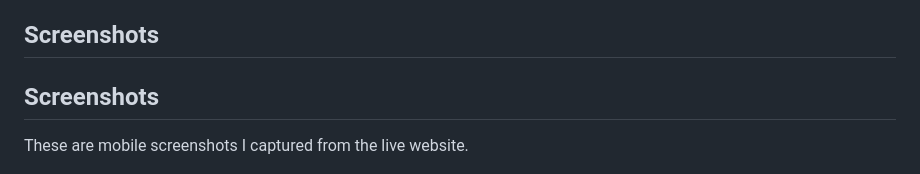
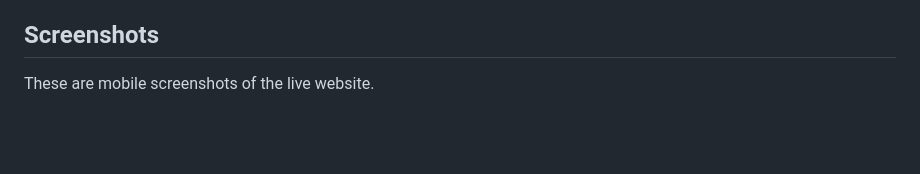
Before and after one commit to biplabxdas/barak-valley-connect, a Markdown page: README.md, the part around the change. GitHub-like rendering; blank space fills up the shorter version.

Commit message:
docs: tidy screenshot section

```diff
--- a/README.md
+++ b/README.md
@@ -236,9 +236,7 @@ The current live site is [Barak Valley Connect on Render](https://barak-valley-c
 
 ## Screenshots
 
-## Screenshots
-
-These are mobile screenshots I captured from the live website.
+These are mobile screenshots of the live website.
 
 ![Barak Valley Connect homepage on mobile](docs/screenshots/homepage-mobile.png)
 
```
